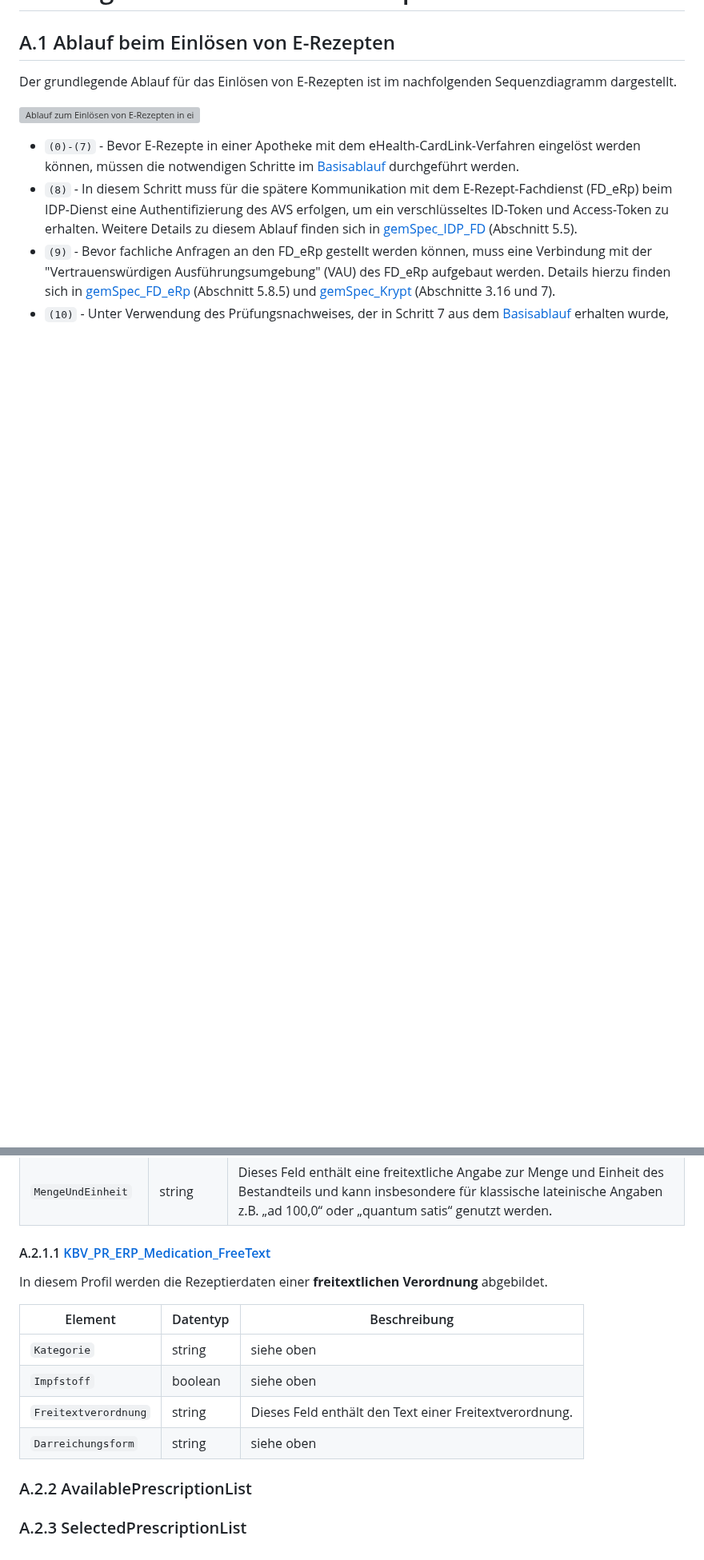
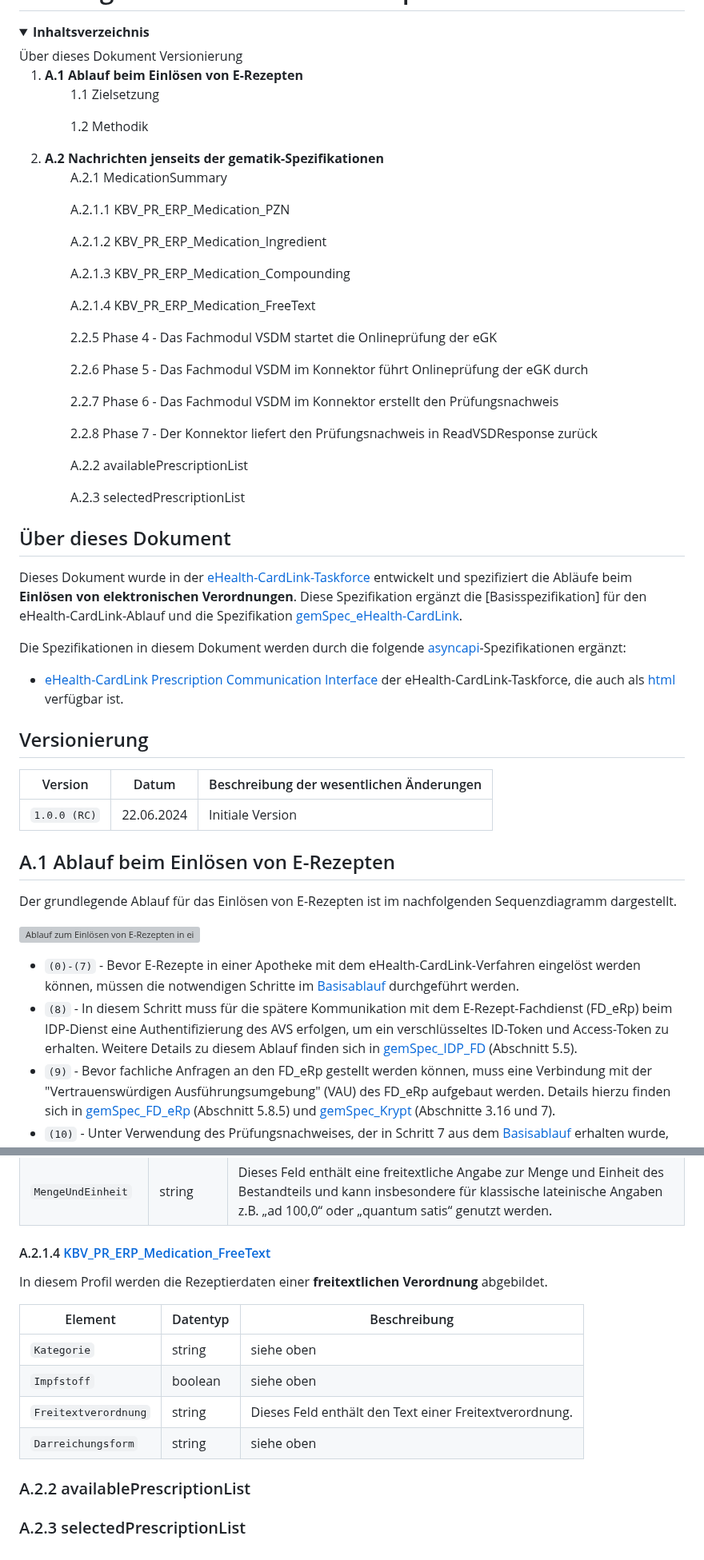
Before and after one commit to eHealthCardLink/Spezifikation, a Markdown page: Anhang-A-E-Rezept-Einlösen.md, 2 parts joined by grey strips. Shown at 80% size. GitHub-like rendering; folded sections open; blank space fills up the shorter version; grey boxes are pictures that could not be loaded.

Commit message:
Update Anhang-A-E-Rezept-Einlösen.md
Einfügen des standardisierten Vorspanns in Anhang A.

```diff
--- a/Anhang-A-E-Rezept-Einlösen.md
+++ b/Anhang-A-E-Rezept-Einlösen.md
@@ -1,4 +3,44 @@
 # Anhang A - Einlösen von E-Rezepten
+
+<details>
+  <summary><b>Inhaltsverzeichnis</b></summary>
+  Über dieses Dokument</br>
+  Versionierung
+  <ol>
+    <li><b>A.1 Ablauf beim Einlösen von E-Rezepten</b></li>
+      <ul>1.1 Zielsetzung</ul>
+      <ul>1.2 Methodik</ul>
+    <li><b>A.2 Nachrichten jenseits der gematik-Spezifikationen</b></li>
+      <ul>A.2.1 MedicationSummary</ul>
+        <ul>A.2.1.1 KBV_PR_ERP_Medication_PZN</ul>
+        <ul>A.2.1.2 KBV_PR_ERP_Medication_Ingredient</ul>
+        <ul>A.2.1.3 KBV_PR_ERP_Medication_Compounding</ul>
+        <ul>A.2.1.4 KBV_PR_ERP_Medication_FreeText</ul>
+        <ul>2.2.5 Phase 4 - Das Fachmodul VSDM startet die Onlineprüfung der eGK</ul>
+        <ul>2.2.6 Phase 5 - Das Fachmodul VSDM im Konnektor führt Onlineprüfung der eGK durch</ul>
+        <ul>2.2.7 Phase 6 - Das Fachmodul VSDM im Konnektor erstellt den Prüfungsnachweis</ul>
+        <ul>2.2.8 Phase 7 - Der Konnektor liefert den Prüfungsnachweis in ReadVSDResponse zurück</ul>
+      <ul>A.2.2 availablePrescriptionList</ul>
+      <ul>A.2.3 selectedPrescriptionList</ul>
+  </ol>
+</details>
+
+## Über dieses Dokument
+
+Dieses Dokument wurde in der [eHealth-CardLink-Taskforce](https://github.com/eHealthCardLink) entwickelt und spezifiziert
+die Abläufe beim **Einlösen von elektronischen Verordnungen**.
+Diese Spezifikation ergänzt die [Basisspezifikation] für den eHealth-CardLink-Ablauf und die
+Spezifikation [gemSpec_eHealth-CardLink](https://gemspec.gematik.de/downloads/gemSpec/gemSpec_eHealth-CardLink/gemSpec_eHealth-CardLink_V1.0.0.pdf).
+
+Die Spezifikationen in diesem Dokument werden durch die folgende [asyncapi](https://www.asyncapi.com/)-Spezifikationen ergänzt:
+
+* [eHealth-CardLink Prescription Communication Interface](https://github.com/eHealthCardLink/Spezifikation/blob/main/prescription-communication.yaml) der eHealth-CardLink-Taskforce, die auch als [html](https://ehealthcardlink.github.io/Spezifikation/) verfügbar ist.
+
+## Versionierung
+
+| Version | Datum | Beschreibung der wesentlichen Änderungen |
+| --- | --- |  --- |
+| `1.0.0 (RC)` | 22.06.2024 | Initiale Version |
 
 ## A.1 Ablauf beim Einlösen von E-Rezepten
 
@@ -121,7 +163,7 @@ Das Element `BestandteilRezepturverordnung` enthält die folgenden Elemente:
 | `Einheit` | string | Dieses Feld enthält die Einheit des Bestandteils z.B. mg. |
 | `MengeUndEinheit` | string | Dieses Feld enthält eine freitextliche Angabe zur Menge und Einheit des Bestandteils und kann insbesondere für klassische lateinische Angaben z.B. „ad 100,0“ oder „quantum satis“ genutzt werden. |
 
-#### A.2.1.1 [KBV_PR_ERP_Medication_FreeText](https://simplifier.net/eRezept/KBVPRERPMedicationFreeText/)
+#### A.2.1.4 [KBV_PR_ERP_Medication_FreeText](https://simplifier.net/eRezept/KBVPRERPMedicationFreeText/)
 
 In diesem Profil werden die Rezeptierdaten einer **freitextlichen Verordnung** abgebildet.
 
@@ -132,6 +174,6 @@ In diesem Profil werden die Rezeptierdaten einer **freitextlichen Verordnung** a
 | `Freitextverordnung` | string | Dieses Feld enthält den Text einer Freitextverordnung. |
 | `Darreichungsform` | string | siehe oben |
 
-### A.2.2 AvailablePrescriptionList
+### A.2.2 availablePrescriptionList
 
-### A.2.3 SelectedPrescriptionList
+### A.2.3 selectedPrescriptionList
```
Also changed, not shown: other parts of Anhang-A-E-Rezept-Einlösen.md (+4 -2 lines).
